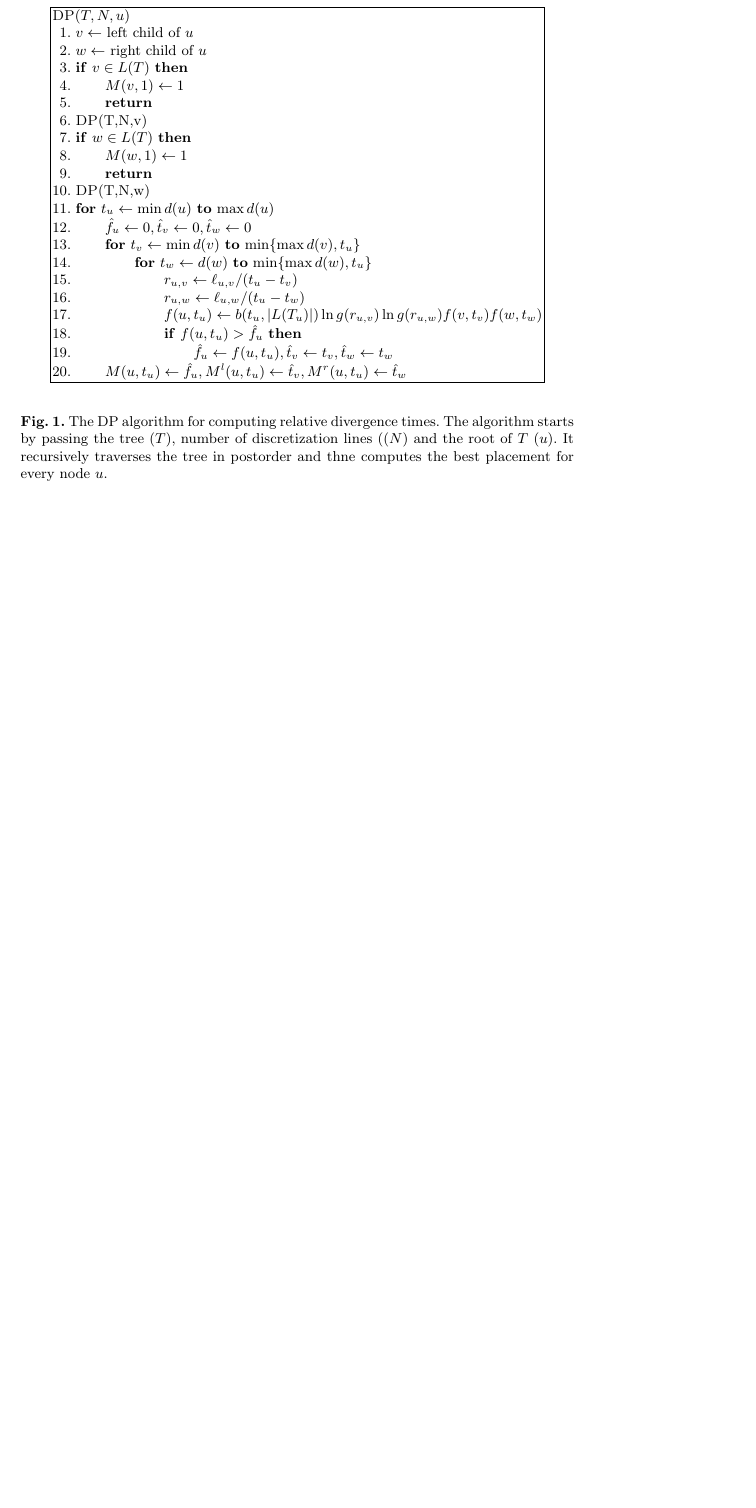
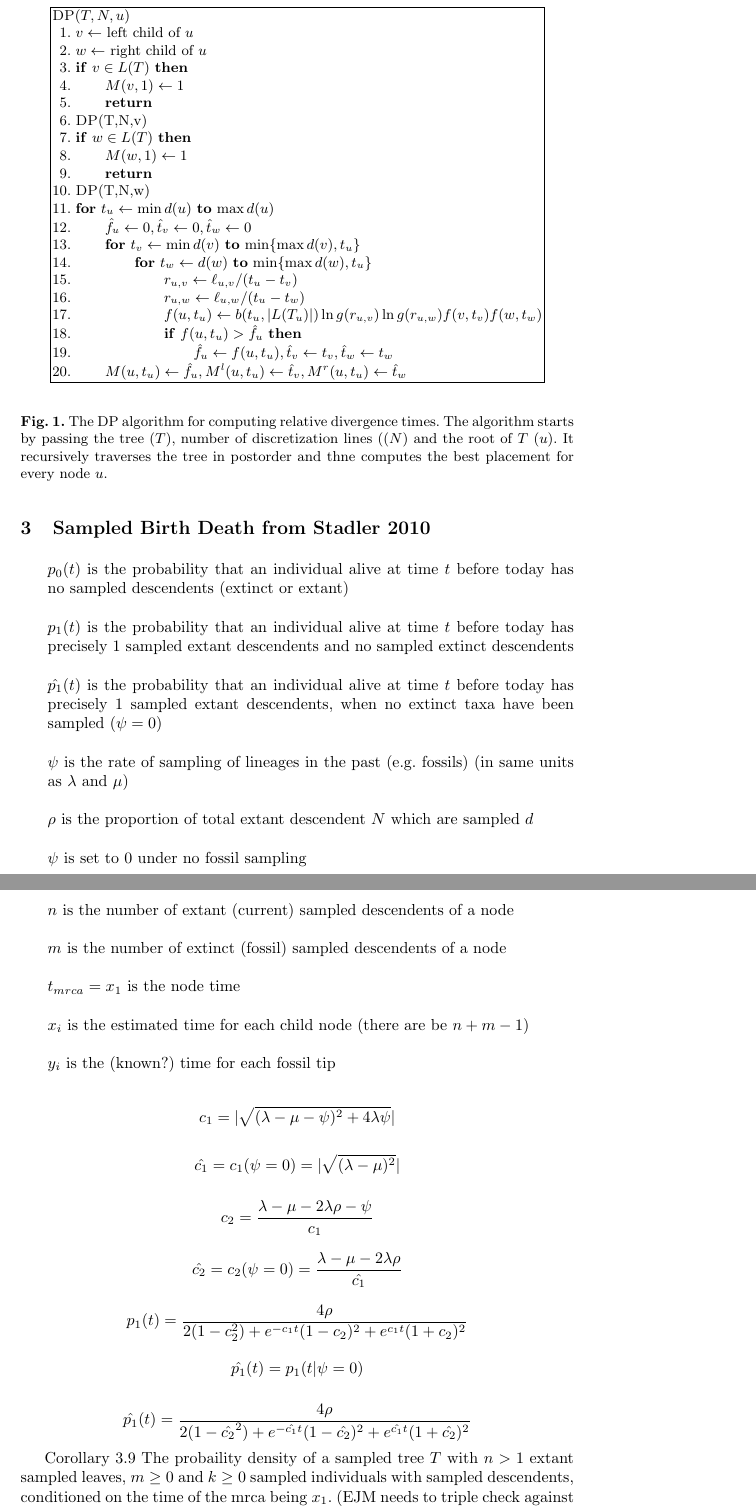
Before and after one commit to snacktavish/fastdate, a LaTeX thesis (doc/dp.tex): part of page 3 of 3 before the commit and two parts of pages 3 and 4 of 5 after it, the two joined at a grey line, cut so that both start at the same text, the shorter picture padded with empty space. Compiled offline with pdfLaTeX.

Commit message:
added Corollary 3.9 from Stadler 2010

```diff
--- a/doc/dp.tex
+++ b/doc/dp.tex
@@ -152,3 +152,37 @@ postorder and thne computes the best placement for every node $u$.}
 \label{fig:dp}
 \end{figure}
 
+
+\section{Sampled Birth Death from Stadler 2010}
+
+\begin{enumerate}
+\item[] $p_0(t)$ is the probability that an individual alive at time $t$ before today has no sampled descendents (extinct or extant)\\
+\item[] $p_1(t)$ is the probability that an individual alive at time $t$ before today has precisely 1 sampled extant descendents and no sampled extinct descendents\\
+\item[] $\hat{p_1}(t)$ is the probability that an individual alive at time $t$ before today has precisely 1 sampled extant descendents, when no extinct taxa have been sampled ($\psi = 0$)\\
+\item[] $\psi$ is the rate of sampling of lineages in the past (e.g. fossils) (in same units as $\lambda$ and $\mu$)\\
+\item[] $\rho$ is the proportion of total extant descendent $N$ which are sampled $d$ \\
+\item[] $\psi$ is set to 0 under no fossil sampling\\
+\item[] $n$ is the number of extant (current) sampled descendents of a node\\
+\item[] $m$ is the number of extinct (fossil) sampled descendents of a node\\
+\item[] $t_{mrca}=x_1$ is the node time\\
+\item[] $x_i$ is the estimated time for each child node (there are be $n+m-1$)\\
+\item[] $y_i$ is the (known?) time for each fossil tip\\
+
+\end{enumerate}
+$$c_1 = |\sqrt{(\lambda-\mu-\psi)^2 + 4\lambda\psi}|$$
+
+$$\hat{c_1}=c_1(\psi=0) = |\sqrt{(\lambda-\mu)^2}|$$
+
+$$c_2 = \frac{\lambda-\mu-2\lambda\rho-\psi}{c_1}$$
+
+$$\hat{c_2}=c_2(\psi=0) = \frac{\lambda-\mu-2\lambda\rho}{\hat{c_1}}$$
+
+
+$${p_1}(t) = \frac{4\rho}{2(1-c_2^2)+e^{-c_1t}(1-c_2)^2+e^{c_1t}(1+c_2)^2}$$
+
+$$\hat{p_1}(t) = p_1(t|\psi=0)$$
+
+$$\hat{p_1}(t) = \frac{4\rho}{2(1-\hat{c_2}^2)+e^{-\hat{c_1}t}(1-\hat{c_2})^2+e^{\hat{c_1}t}(1+\hat{c_2})^2}$$
+
+Corollary 3.9 The probaility density of a sampled tree $T$ with $n>1$ extant sampled leaves, $m\geq0$ and $k\geq0$ sampled individuals with sampled descendents,
+conditioned on the time of the mrca being $x_1$. (EJM needs to triple check against Stadler 2010)
```
Also changed, not shown: doc/dp.tex (13 more changed lines).
